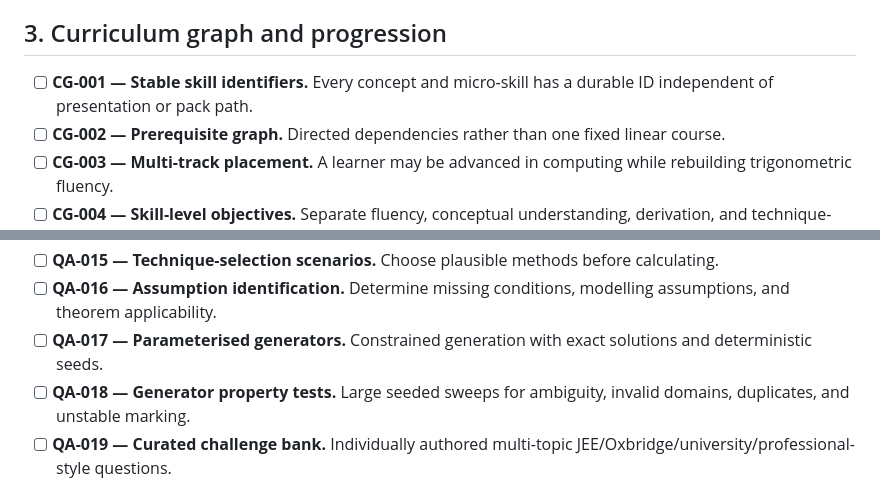
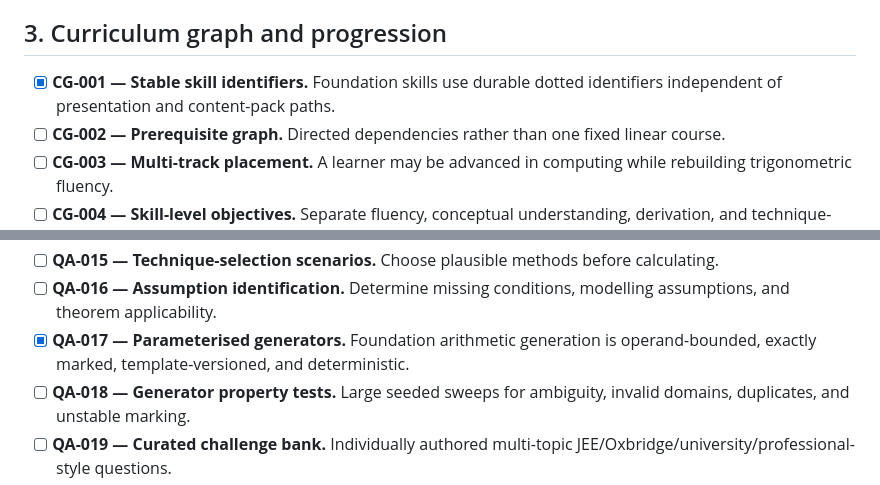
Before and after one commit to kswaroop1/ReMath, a Markdown page: docs/features.md, 2 parts joined by grey strips. Drawn GitHub-style.

Commit message:
Mark completed content foundations

```diff
--- a/docs/features.md
+++ b/docs/features.md
@@ -73,8 +73,8 @@ Last reviewed: 27 August 2026.
 
 ## 3. Curriculum graph and progression
 
-- [ ] **CG-001 — Stable skill identifiers.** Every concept and micro-skill has a
-  durable ID independent of presentation or pack path.
+- [x] **CG-001 — Stable skill identifiers.** Foundation skills use durable dotted
+  identifiers independent of presentation and content-pack paths.
 - [ ] **CG-002 — Prerequisite graph.** Directed dependencies rather than one
   fixed linear course.
 - [ ] **CG-003 — Multi-track placement.** A learner may be advanced in computing
@@ -132,8 +132,8 @@ Last reviewed: 27 August 2026.
   calculating.
 - [ ] **QA-016 — Assumption identification.** Determine missing conditions,
   modelling assumptions, and theorem applicability.
-- [ ] **QA-017 — Parameterised generators.** Constrained generation with exact
-  solutions and deterministic seeds.
+- [x] **QA-017 — Parameterised generators.** Foundation arithmetic generation is
+  operand-bounded, exactly marked, template-versioned, and deterministic.
 - [ ] **QA-018 — Generator property tests.** Large seeded sweeps for ambiguity,
   invalid domains, duplicates, and unstable marking.
 - [ ] **QA-019 — Curated challenge bank.** Individually authored multi-topic
```
